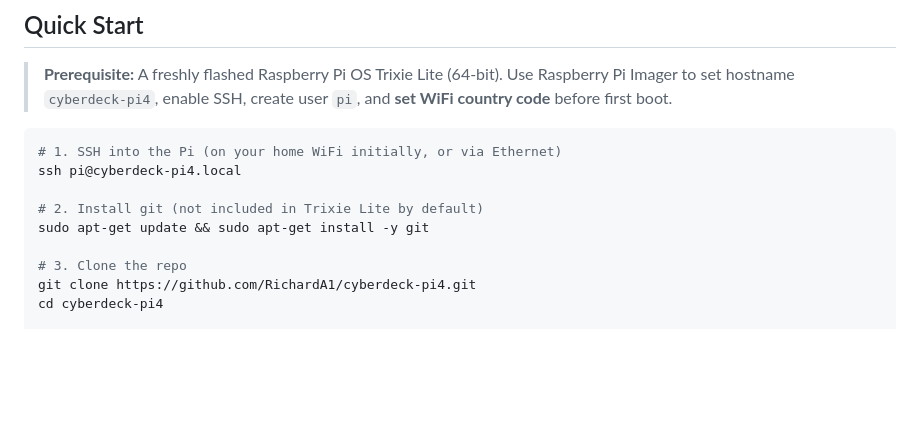
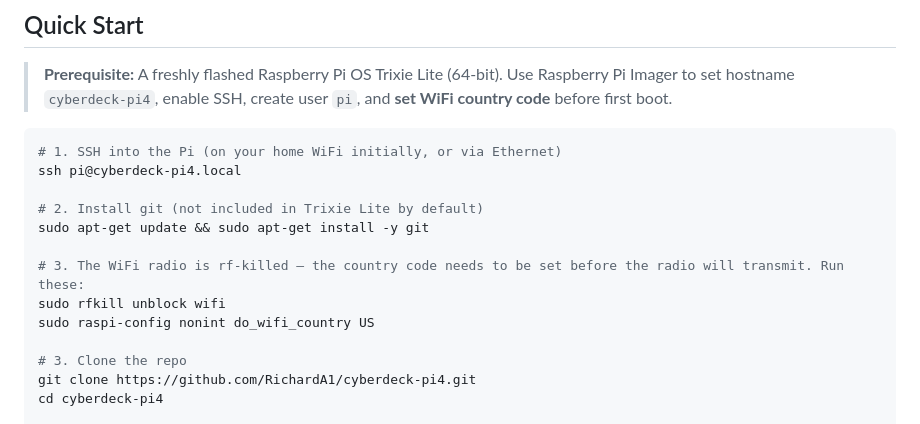
Before and after one commit to RichardA1/cyberdeck-pi4, a Markdown page: README.md, the part around the change. GitHub-like rendering; blank space fills up the shorter version.

Commit message:
Update README with WiFi setup instructions
Add instructions to unblock WiFi and set country code.

```diff
--- a/README.md
+++ b/README.md
@@ -40,6 +40,10 @@ ssh pi@cyberdeck-pi4.local
 
 # 2. Install git (not included in Trixie Lite by default)
 sudo apt-get update && sudo apt-get install -y git
+
+# 3. The WiFi radio is rf-killed — the country code needs to be set before the radio will transmit. Run these:
+sudo rfkill unblock wifi
+sudo raspi-config nonint do_wifi_country US
 
 # 3. Clone the repo
 git clone https://github.com/RichardA1/cyberdeck-pi4.git
```
